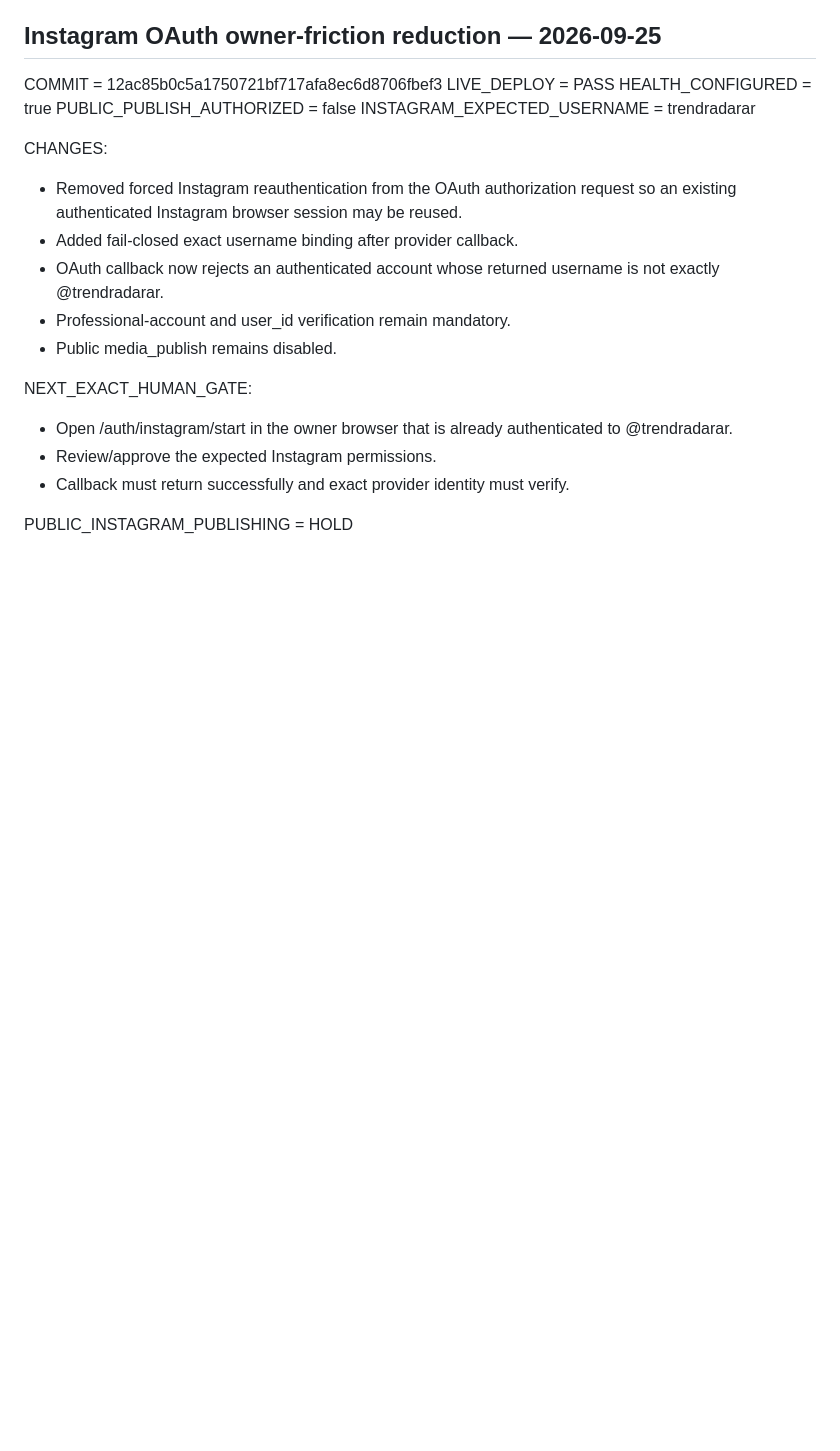
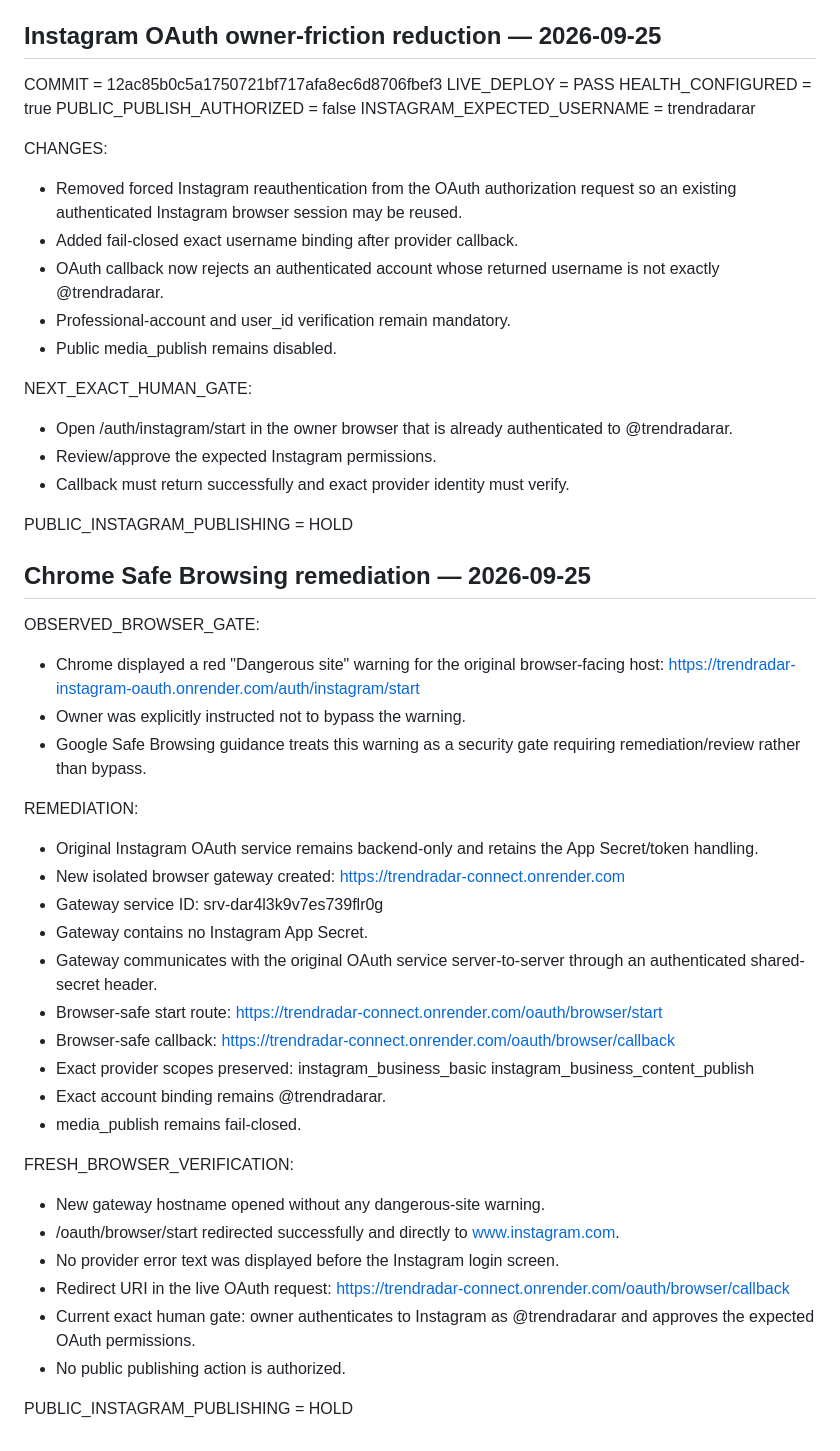
Before and after one commit to trendradarar-dotcom/trendradarar, a Markdown page: review/instagram/INSTAGRAM_PRODUCTION_REVIEW_READINESS_20260924.md, the part around the change. GitHub-like rendering; blank space fills up the shorter version.

Commit message:
Anchor Instagram Safe Browsing remediation

```diff
--- a/review/instagram/INSTAGRAM_PRODUCTION_REVIEW_READINESS_20260924.md
+++ b/review/instagram/INSTAGRAM_PRODUCTION_REVIEW_READINESS_20260924.md
@@ -273,3 +273,42 @@ NEXT_EXACT_HUMAN_GATE:
 - Callback must return successfully and exact provider identity must verify.
 
 PUBLIC_INSTAGRAM_PUBLISHING = HOLD
+
+
+## Chrome Safe Browsing remediation — 2026-09-25
+
+OBSERVED_BROWSER_GATE:
+- Chrome displayed a red "Dangerous site" warning for the original browser-facing host:
+  https://trendradar-instagram-oauth.onrender.com/auth/instagram/start
+- Owner was explicitly instructed not to bypass the warning.
+- Google Safe Browsing guidance treats this warning as a security gate requiring remediation/review rather than bypass.
+
+REMEDIATION:
+- Original Instagram OAuth service remains backend-only and retains the App Secret/token handling.
+- New isolated browser gateway created:
+  https://trendradar-connect.onrender.com
+- Gateway service ID:
+  srv-dar4l3k9v7es739flr0g
+- Gateway contains no Instagram App Secret.
+- Gateway communicates with the original OAuth service server-to-server through an authenticated shared-secret header.
+- Browser-safe start route:
+  https://trendradar-connect.onrender.com/oauth/browser/start
+- Browser-safe callback:
+  https://trendradar-connect.onrender.com/oauth/browser/callback
+- Exact provider scopes preserved:
+  instagram_business_basic
+  instagram_business_content_publish
+- Exact account binding remains @trendradarar.
+- media_publish remains fail-closed.
+
+FRESH_BROWSER_VERIFICATION:
+- New gateway hostname opened without any dangerous-site warning.
+- /oauth/browser/start redirected successfully and directly to www.instagram.com.
+- No provider error text was displayed before the Instagram login screen.
+- Redirect URI in the live OAuth request:
+  https://trendradar-connect.onrender.com/oauth/browser/callback
+- Current exact human gate:
+  owner authenticates to Instagram as @trendradarar and approves the expected OAuth permissions.
+- No public publishing action is authorized.
+
+PUBLIC_INSTAGRAM_PUBLISHING = HOLD
```
